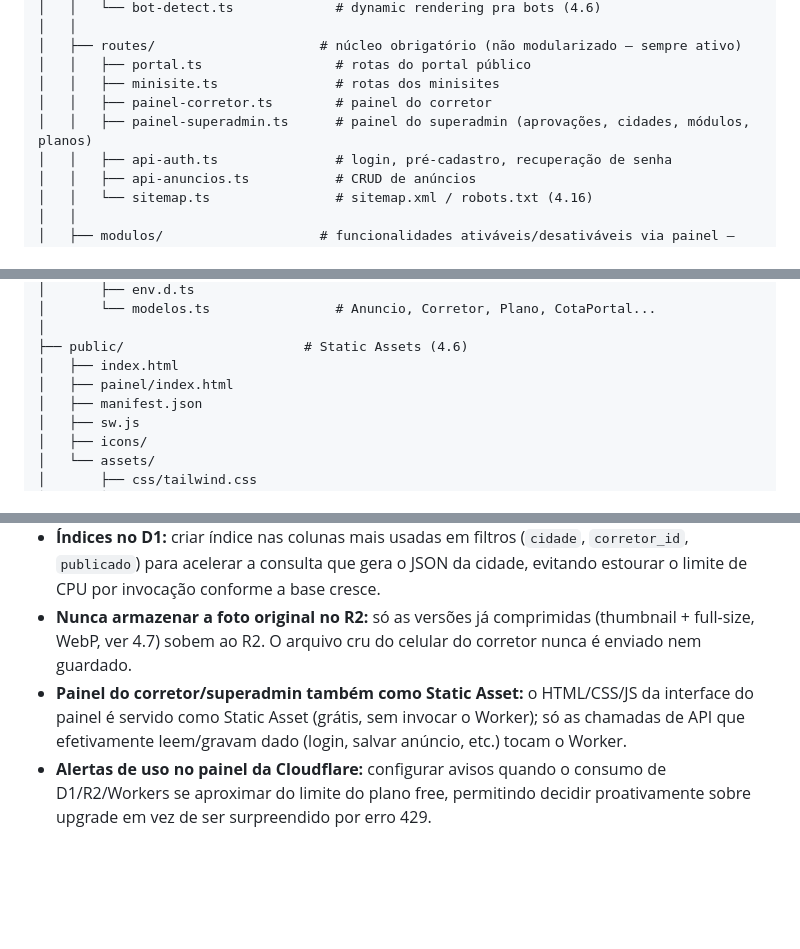
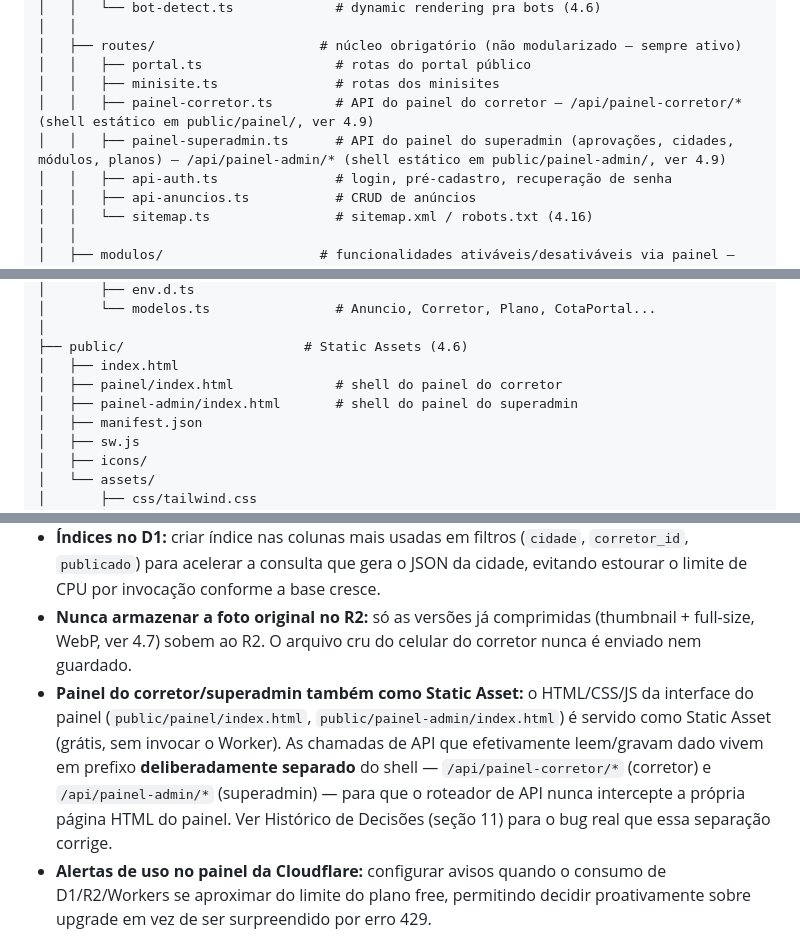
Before and after one commit to Imobiliarista/Portal, a Markdown page: project.md, 3 parts joined by grey strips. Rendered like a GitHub page; blank space fills up the shorter version.

Commit message:
docs(project): documenta separação de prefixo API/shell dos painéis
Atualiza seção 4.2 (árvore de pastas) com os novos prefixos de API
(/api/painel-corretor/*, /api/painel-admin/*) e o novo caminho do shell
do superadmin (public/painel-admin/index.html); seção 4.9 com a
separação de prefixo como convenção explícita; seção 4.16 com
/painel-admin/ no Disallow do robots.txt; roadmap (Lote 9) com o
caminho correto do HTML. Registra a mudança no Histórico de Decisões
(seção 11) como decisão de arquitetura, não só bugfix pontual.

Co-Authored-By: Claude Sonnet 5 <noreply@anthropic.com>
Claude-Session: https://claude.ai/code/session_012SRZ9JsYHT2B2peqJL2EuJ

```diff
--- a/project.md
+++ b/project.md
@@ -153,8 +153,8 @@ zone_name = "imobiliarista.net"
 │   ├── routes/                     # núcleo obrigatório (não modularizado — sempre ativo)
 │   │   ├── portal.ts                 # rotas do portal público
 │   │   ├── minisite.ts               # rotas dos minisites
-│   │   ├── painel-corretor.ts        # painel do corretor
-│   │   ├── painel-superadmin.ts      # painel do superadmin (aprovações, cidades, módulos, planos)
+│   │   ├── painel-corretor.ts        # API do painel do corretor — /api/painel-corretor/* (shell estático em public/painel/, ver 4.9)
+│   │   ├── painel-superadmin.ts      # API do painel do superadmin (aprovações, cidades, módulos, planos) — /api/painel-admin/* (shell estático em public/painel-admin/, ver 4.9)
 │   │   ├── api-auth.ts               # login, pré-cadastro, recuperação de senha
 │   │   ├── api-anuncios.ts           # CRUD de anúncios
 │   │   └── sitemap.ts                # sitemap.xml / robots.txt (4.16)
@@ -203,7 +203,8 @@ zone_name = "imobiliarista.net"
 │
 ├── public/                       # Static Assets (4.6)
 │   ├── index.html
-│   ├── painel/index.html
+│   ├── painel/index.html             # shell do painel do corretor
+│   ├── painel-admin/index.html       # shell do painel do superadmin
 │   ├── manifest.json
 │   ├── sw.js
 │   ├── icons/
@@ -398,7 +399,7 @@ Resultado esperado: a esmagadora maioria do tráfego de visitante nunca invoca o
 - **`db.batch()` do D1:** ao gravar várias linhas de uma vez (ex: lote de anúncios), usar o método nativo `db.batch([...])` do D1 — envia várias instruções SQL numa única viagem de rede, em vez de chamadas separadas. Reduz overhead e CPU gasto no Worker.
 - **Índices no D1:** criar índice nas colunas mais usadas em filtros (`cidade`, `corretor_id`, `publicado`) para acelerar a consulta que gera o JSON da cidade, evitando estourar o limite de CPU por invocação conforme a base cresce.
 - **Nunca armazenar a foto original no R2:** só as versões já comprimidas (thumbnail + full-size, WebP, ver 4.7) sobem ao R2. O arquivo cru do celular do corretor nunca é enviado nem guardado.
-- **Painel do corretor/superadmin também como Static Asset:** o HTML/CSS/JS da interface do painel é servido como Static Asset (grátis, sem invocar o Worker); só as chamadas de API que efetivamente leem/gravam dado (login, salvar anúncio, etc.) tocam o Worker.
+- **Painel do corretor/superadmin também como Static Asset:** o HTML/CSS/JS da interface do painel (`public/painel/index.html`, `public/painel-admin/index.html`) é servido como Static Asset (grátis, sem invocar o Worker). As chamadas de API que efetivamente leem/gravam dado vivem em prefixo **deliberadamente separado** do shell — `/api/painel-corretor/*` (corretor) e `/api/painel-admin/*` (superadmin) — para que o roteador de API nunca intercepte a própria página HTML do painel. Ver Histórico de Decisões (seção 11) para o bug real que essa separação corrige.
 - **Alertas de uso no painel da Cloudflare:** configurar avisos quando o consumo de D1/R2/Workers se aproximar do limite do plano free, permitindo decidir proativamente sobre upgrade em vez de ser surpreendido por erro 429.
 
 ### 4.10 Postura sobre upgrade para o plano pago — DECISÃO FECHADA
```
Also changed, not shown: other parts of project.md (+4 -2 lines).
